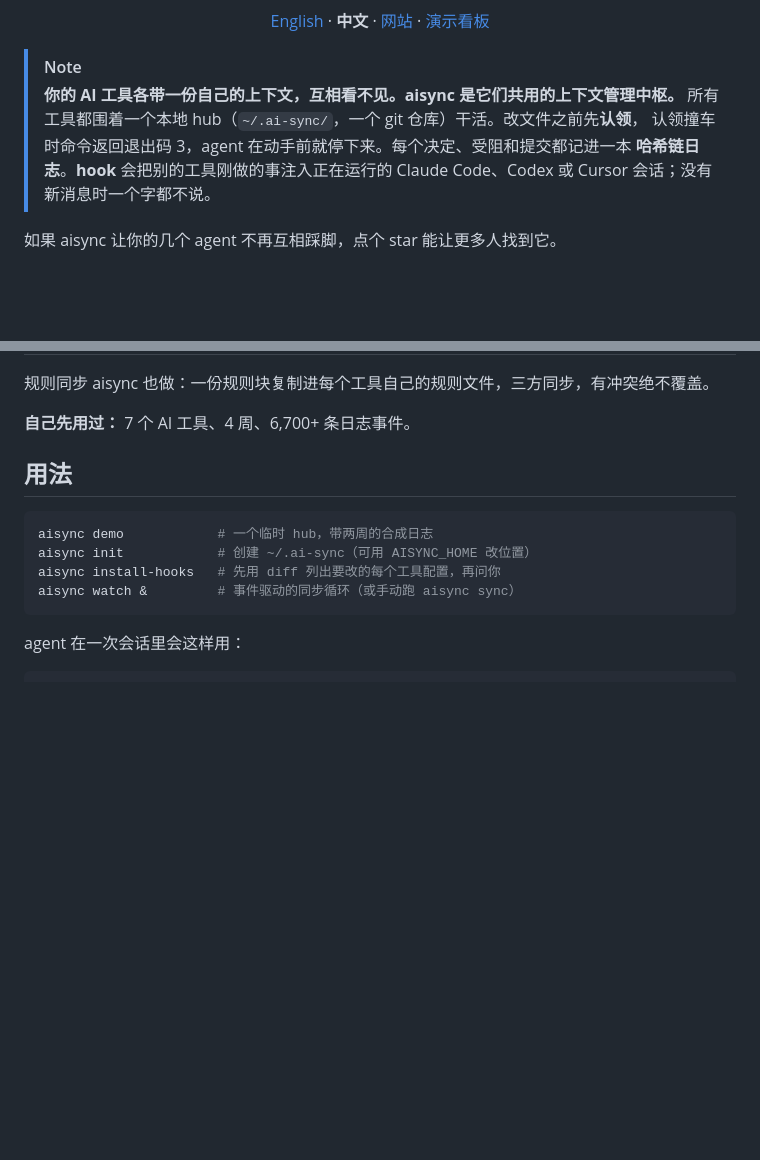
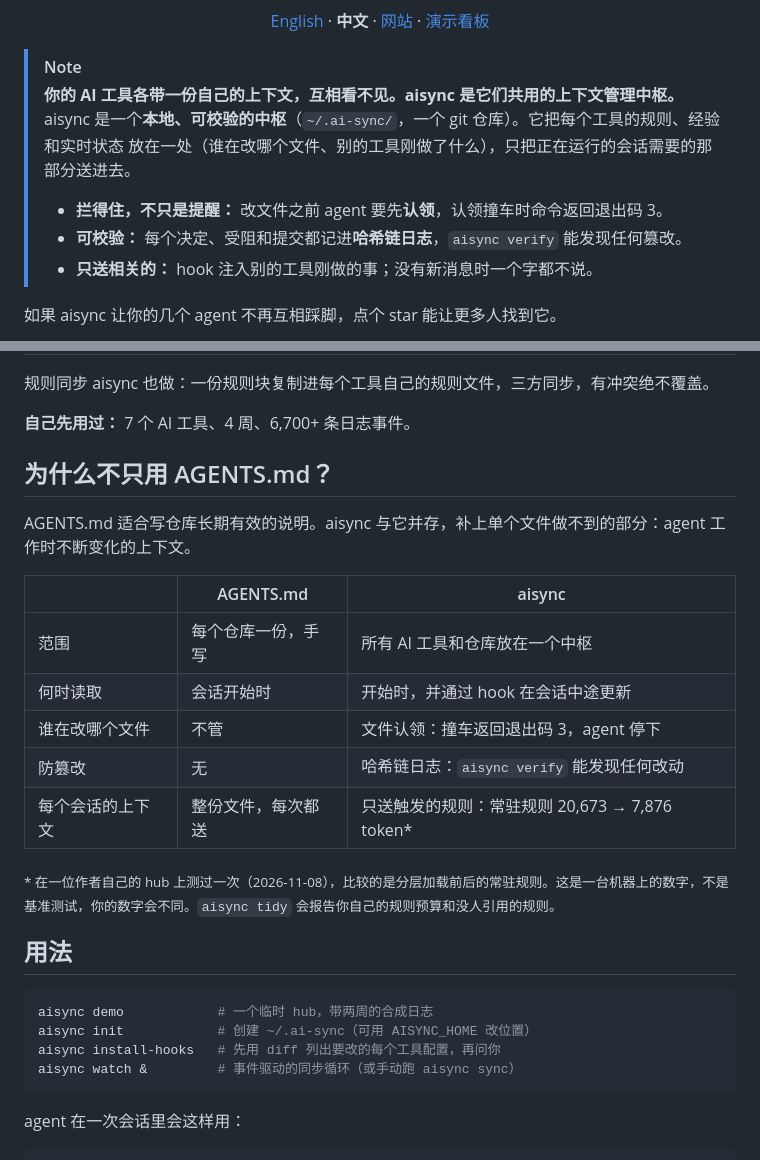
Before and after one commit to MaxonT/aisync, a Markdown page: README.zh-CN.md, 2 parts joined by grey strips. Drawn GitHub-style; blank space fills up the shorter version.

Commit message:
docs(readme): verifiable positioning, AGENTS.md comparison, measured-number caveat
Agent: claude-code

```diff
--- a/README.zh-CN.md
+++ b/README.zh-CN.md
@@ -19,10 +19,12 @@
 
 > [!NOTE]
 > **你的 AI 工具各带一份自己的上下文，互相看不见。aisync 是它们共用的上下文管理中枢。**
-> 所有工具都围着一个本地 hub（`~/.ai-sync/`，一个 git 仓库）干活。改文件之前先**认领**，
-> 认领撞车时命令返回退出码 3，agent 在动手前就停下来。每个决定、受阻和提交都记进一本
-> **哈希链日志**。**hook** 会把别的工具刚做的事注入正在运行的 Claude Code、Codex 或 Cursor
-> 会话；没有新消息时一个字都不说。
+> aisync 是一个**本地、可校验的中枢**（`~/.ai-sync/`，一个 git 仓库）。它把每个工具的规则、经验和实时状态
+> 放在一处（谁在改哪个文件、别的工具刚做了什么），只把正在运行的会话需要的那部分送进去。
+>
+> - **拦得住，不只是提醒：** 改文件之前 agent 要先**认领**，认领撞车时命令返回退出码 3。
+> - **可校验：** 每个决定、受阻和提交都记进**哈希链日志**，`aisync verify` 能发现任何篡改。
+> - **只送相关的：** hook 注入别的工具刚做的事；没有新消息时一个字都不说。
 
 如果 aisync 让你的几个 agent 不再互相踩脚，点个 star 能让更多人找到它。
 
@@ -63,6 +65,20 @@ curl -fsSL https://maxont.github.io/aisync/install.sh | bash
 规则同步 aisync 也做：一份规则块复制进每个工具自己的规则文件，三方同步，有冲突绝不覆盖。
 
 **自己先用过：** 7 个 AI 工具、4 周、6,700+ 条日志事件。
+
+## 为什么不只用 AGENTS.md？
+
+AGENTS.md 适合写仓库长期有效的说明。aisync 与它并存，补上单个文件做不到的部分：agent 工作时不断变化的上下文。
+
+| | AGENTS.md | aisync |
+|---|---|---|
+| 范围 | 每个仓库一份，手写 | 所有 AI 工具和仓库放在一个中枢 |
+| 何时读取 | 会话开始时 | 开始时，并通过 hook 在会话中途更新 |
+| 谁在改哪个文件 | 不管 | 文件认领：撞车返回退出码 3，agent 停下 |
+| 防篡改 | 无 | 哈希链日志：`aisync verify` 能发现任何改动 |
+| 每个会话的上下文 | 整份文件，每次都送 | 只送触发的规则：常驻规则 20,673 → 7,876 token* |
+
+<sub>\* 在一位作者自己的 hub 上测过一次（2026-11-08），比较的是分层加载前后的常驻规则。这是一台机器上的数字，不是基准测试，你的数字会不同。`aisync tidy` 会报告你自己的规则预算和没人引用的规则。</sub>
 
 ## 用法
 
```
Also changed, not shown: README.md (+21 -5 lines).
